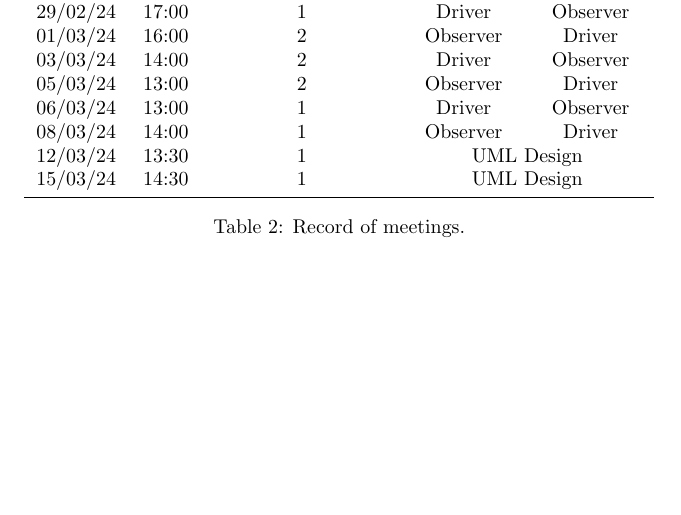
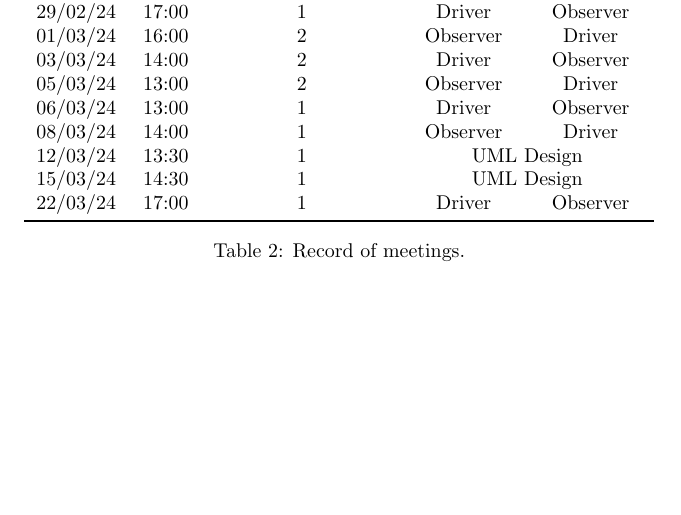
Before and after one commit to edf1101/Cycling-Manager-Coursework, a LaTeX document (cover.tex): part of the page, cut so that both start at the same text. Compiled offline with pdfLaTeX.

Commit message:
Cover sheet

```diff
--- a/cover.tex
+++ b/cover.tex
@@ -38,6 +38,7 @@
         08/03/24      & 14:00         & 1                         & Observer                       & Driver             \\
         12/03/24      & 13:30         & 1                         & \multicolumn{2}{c}{UML Design}                      \\
         15/03/24      & 14:30         & 1                         & \multicolumn{2}{c}{UML Design}                      \\
+        22/03/24      & 17:00         & 1                         & Driver                         & Observer           \\
         \bottomrule
     \end{tabular}
     \caption{Record of meetings.}
```
Also changed, not shown: res/cover_sheet.pdf.
